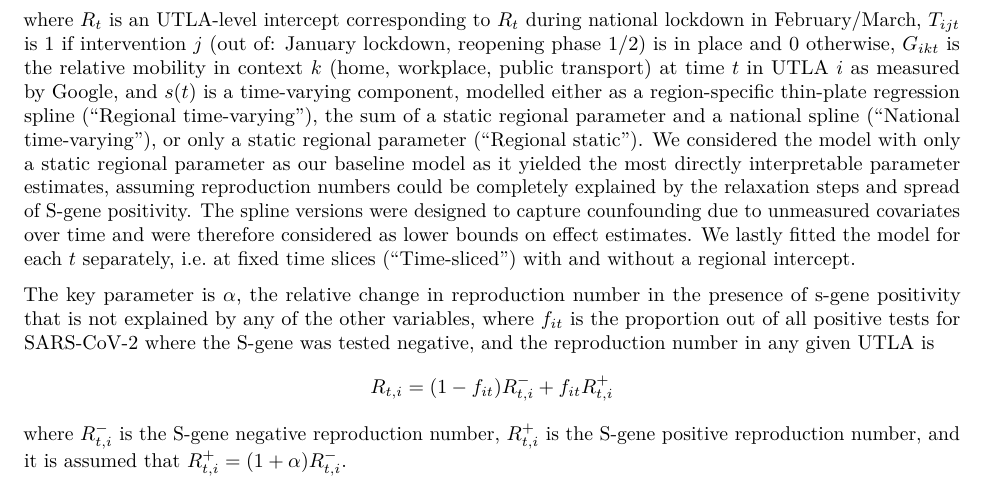
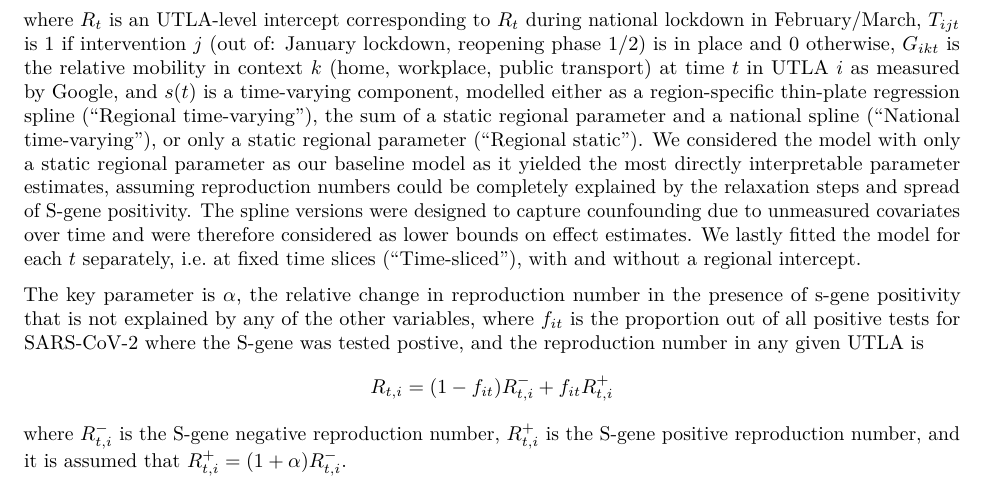
Before and after one commit to epiforecasts/covid19.sgene.utla.rt, an R Markdown document (report.Rmd): part of page 2 of 5, cut so that both start at the same text. Rendered offline with R 4.5, knitr and Pandoc, then LaTeX, with nearby package versions; some code elsewhere in the file could not run offline; a font, style sheet, LaTeX package, included part or bibliography that could not be used is replaced or left out.

Commit message:
render report

````diff
--- a/report.Rmd
+++ b/report.Rmd
@@ -94,9 +94,9 @@ cat(sep = "",
 ```
 
 $$ R_{i,t} = \left(1 + \alpha f_{it}\right) \exp{\left( s(t) + \sum_j \beta_{j} T_{ijt} + \sum_k \gamma_{k} G_{ikt} + \log R_i \right)} $$
-where $R_t$ is an UTLA-level intercept corresponding to $R_t$ during national lockdown in February/March, $T_{ijt}$ is 1 if intervention $j$ (out of: January lockdown, reopening phase 1/2) is in place and 0 otherwise, $G_{ikt}$ is the relative mobility in context $k$ (home, workplace, public transport) at time $t$ in UTLA $i$ as measured by Google, and $s(t)$ is a time-varying component, modelled either as a region-specific thin-plate regression spline ("Regional time-varying"), the sum of a static regional parameter and a national spline ("National time-varying"), or only a static regional parameter ("Regional static"). We considered the model with only a static regional parameter as our baseline model as it yielded the most directly interpretable parameter estimates, assuming reproduction numbers could be completely explained by the relaxation steps and spread of S-gene positivity. The spline versions were designed to capture counfounding due to unmeasured covariates over time and were therefore considered as lower bounds on effect estimates. We lastly fitted the model for each $t$ separately, i.e. at fixed time slices ("Time-sliced") with and without a regional intercept.
+where $R_t$ is an UTLA-level intercept corresponding to $R_t$ during national lockdown in February/March, $T_{ijt}$ is 1 if intervention $j$ (out of: January lockdown, reopening phase 1/2) is in place and 0 otherwise, $G_{ikt}$ is the relative mobility in context $k$ (home, workplace, public transport) at time $t$ in UTLA $i$ as measured by Google, and $s(t)$ is a time-varying component, modelled either as a region-specific thin-plate regression spline ("Regional time-varying"), the sum of a static regional parameter and a national spline ("National time-varying"), or only a static regional parameter ("Regional static"). We considered the model with only a static regional parameter as our baseline model as it yielded the most directly interpretable parameter estimates, assuming reproduction numbers could be completely explained by the relaxation steps and spread of S-gene positivity. The spline versions were designed to capture counfounding due to unmeasured covariates over time and were therefore considered as lower bounds on effect estimates. We lastly fitted the model for each $t$ separately, i.e. at fixed time slices ("Time-sliced"), with and without a regional intercept.
 
-The key parameter is $\alpha$, the relative change in reproduction number in the presence of s-gene positivity that is not explained by any of the other variables, where $f_{it}$ is the proportion out of all positive tests for SARS-CoV-2 where the S-gene was tested negative, and the reproduction number in any given UTLA is
+The key parameter is $\alpha$, the relative change in reproduction number in the presence of s-gene positivity that is not explained by any of the other variables, where $f_{it}$ is the proportion out of all positive tests for SARS-CoV-2 where the S-gene was tested postive, and the reproduction number in any given UTLA is
 $$ R_{t, i} = (1 - f_{it}) R^-_{t, i} +  f_{it} R^+_{t, i}$$
 where $R^-_{t, i}$ is the S-gene negative reproduction number, $R^+_{t, i}$ is the S-gene positive reproduction number, and it is assumed that $R^+_{t, i} = (1 + \alpha) R^-_{t, i}$.
 
````
Also changed, not shown: report.pdf, report.Rmd (4 more changed lines), 1 other file.
